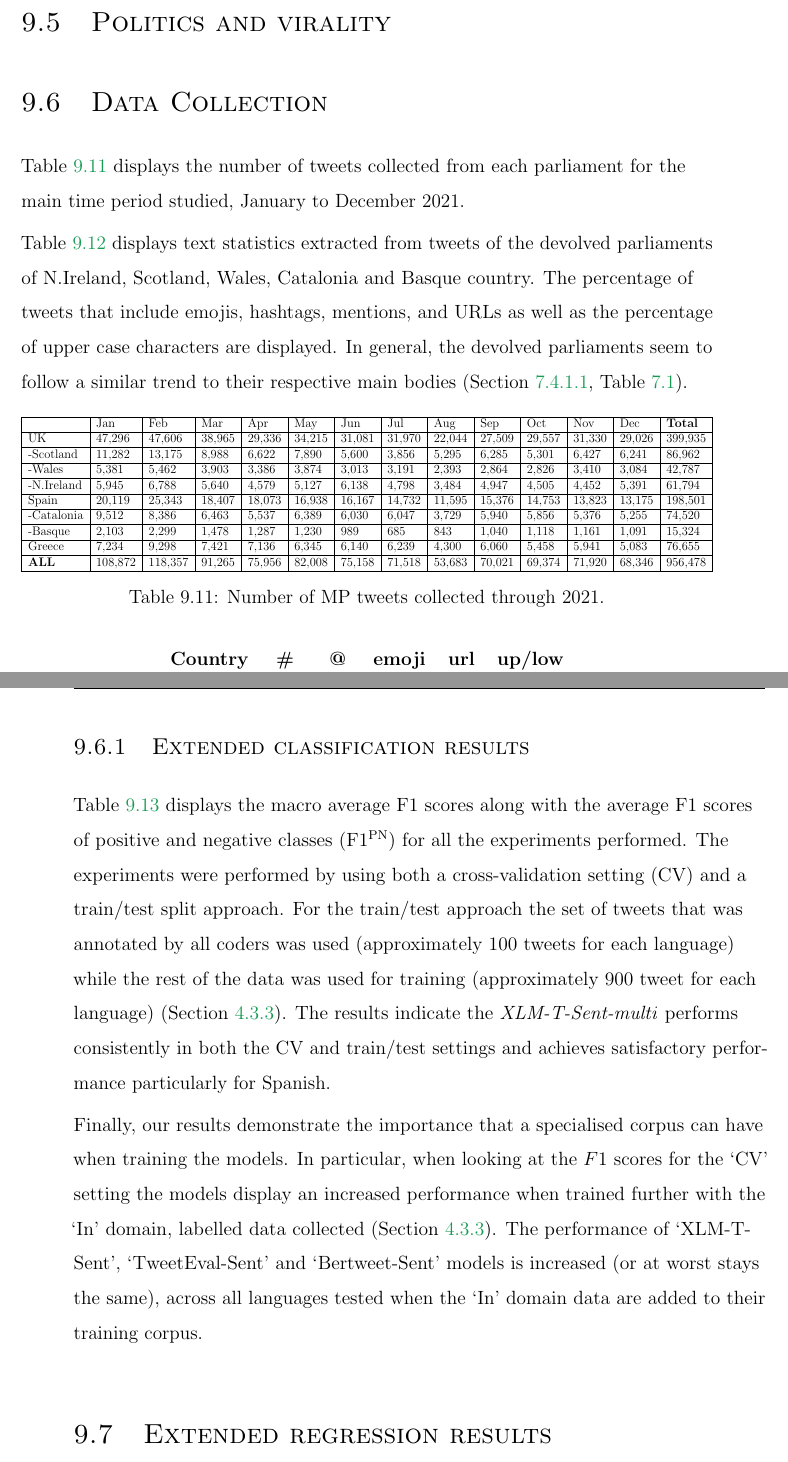
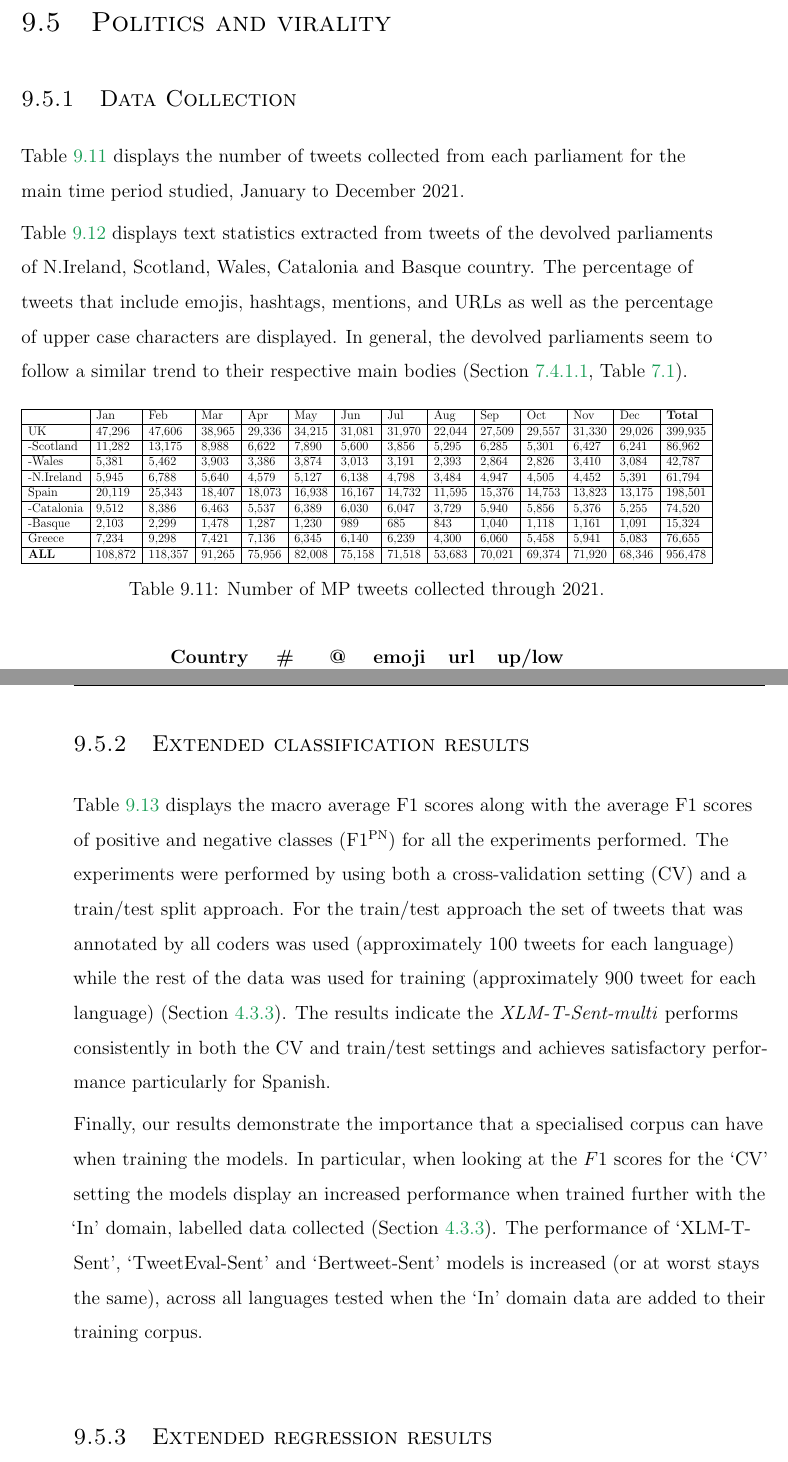
Before and after one commit to antypasD/thesis, a LaTeX thesis (thesis.tex, which reads chapters/chapter0-4.tex): two parts of pages 293 and 294 of 318, joined at a grey line, cut so that both start at the same text. Compiled offline with pdfLaTeX.

Commit message:
fixed appendix section issues

```diff
--- a/chapters/chapter0-4.tex
+++ b/chapters/chapter0-4.tex
@@ -846,7 +846,7 @@ How intimate is the following tweet? \\
 
 
 \section{Politics and virality}\label{appendix:Politics}
-\section{Data Collection}
+\subsection{Data Collection}
 Table \ref{tab:Politics-tweets_collected} displays the number of tweets collected from each parliament for the main time period studied, January to December 2021.
 
 Table \ref{tab:Politics-control_stats_devolved} displays text statistics extracted from tweets of the devolved parliaments of N.Ireland, Scotland, Wales, Catalonia and Basque country. The percentage of tweets that include emojis, hashtags, mentions, and URLs as well as the percentage of upper case characters are displayed. In general, the devolved parliaments seem to follow a similar trend to their respective main bodies (Section \ref{sec:data_2021}, Table \ref{tab:control_stats}).
@@ -933,7 +933,7 @@ Finally, our results demonstrate the importance that a specialised corpus can ha
 
 
 
-\section{Extended regression results}
+\subsection{Extended regression results}
 Table \ref{tab:Politics-poisson_results} displays the results (coefficients) of the Poisson and zero inflated Poisson regression models while using the retweet count as a dependent variable. Similarly to the \textit{NBR} models used (Section \ref{sec:sentvir}: \textit{Regression Analysis}) both Poisson models indicate that the existence of negative sentiment influences the retweet count greatly than that of positive sentiment.
 
 \begin{table*}[hbp!]
```
Also changed, not shown: TODO.txt (+2 -2 lines), chapters/chapter0-1.tex (+0 -2 lines).
